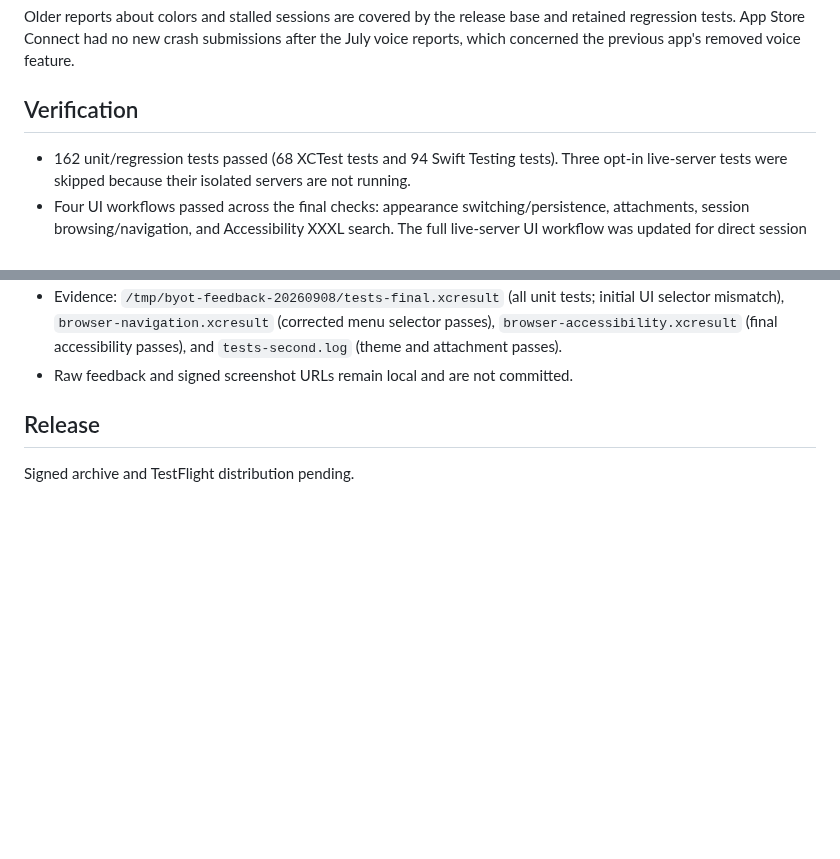
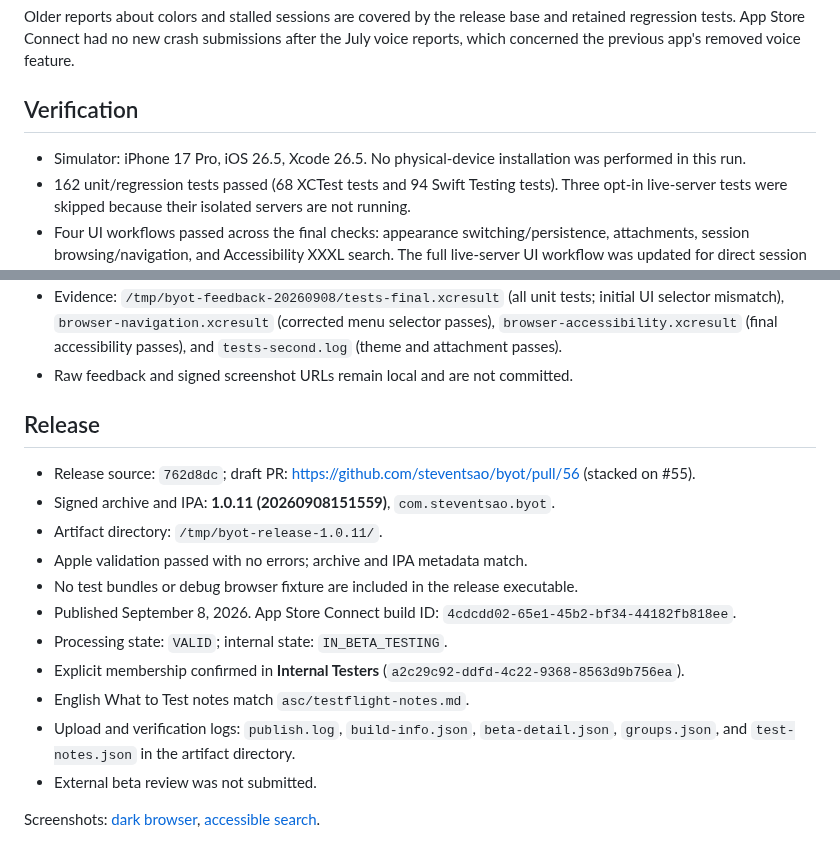
Before and after one commit to steventsao/byot, a Markdown page: docs/testflight-feedback-september.md, 2 parts joined by grey strips. Drawn GitHub-style; blank space fills up the shorter version.

Commit message:
Record internal TestFlight 1.0.11 release and visual verification

```diff
--- a/docs/testflight-feedback-september.md
+++ b/docs/testflight-feedback-september.md
@@ -15,6 +15,7 @@ Older reports about colors and stalled sessions are covered by the release base
 
 ## Verification
 
+- Simulator: iPhone 17 Pro, iOS 26.5, Xcode 26.5. No physical-device installation was performed in this run.
 - 162 unit/regression tests passed (68 XCTest tests and 94 Swift Testing tests). Three opt-in live-server tests were skipped because their isolated servers are not running.
 - Four UI workflows passed across the final checks: appearance switching/persistence, attachments, session browsing/navigation, and Accessibility XXXL search. The full live-server UI workflow was updated for direct session creation but was not run without its server fixture.
 - The browser workflow verifies status/recency, sort ordering, grouping persistence, server isolation on switching, opening a chat directly, and creating a new session directly.
@@ -25,4 +26,16 @@ Older reports about colors and stalled sessions are covered by the release base
 
 ## Release
 
-Signed archive and TestFlight distribution pending.
+- Release source: `762d8dc`; draft PR: https://github.com/steventsao/byot/pull/56 (stacked on #55).
+- Signed archive and IPA: **1.0.11 (20260908151559)**, `com.steventsao.byot`.
+- Artifact directory: `/tmp/byot-release-1.0.11/`.
+- Apple validation passed with no errors; archive and IPA metadata match.
+- No test bundles or debug browser fixture are included in the release executable.
+- Published September 8, 2026. App Store Connect build ID: `4cdcdd02-65e1-45b2-bf34-44182fb818ee`.
+- Processing state: `VALID`; internal state: `IN_BETA_TESTING`.
+- Explicit membership confirmed in **Internal Testers** (`a2c29c92-ddfd-4c22-9368-8563d9b756ea`).
+- English What to Test notes match `asc/testflight-notes.md`.
+- Upload and verification logs: `publish.log`, `build-info.json`, `beta-detail.json`, `groups.json`, and `test-notes.json` in the artifact directory.
+- External beta review was not submitted.
+
+Screenshots: [dark browser](screenshots/14-session-browser-dark.png), [accessible search](screenshots/15-session-search-accessibility.png).
```
Also changed, not shown: docs/screenshots/14-session-browser-dark.png (added), docs/screenshots/15-session-search-accessibility.png (added).
